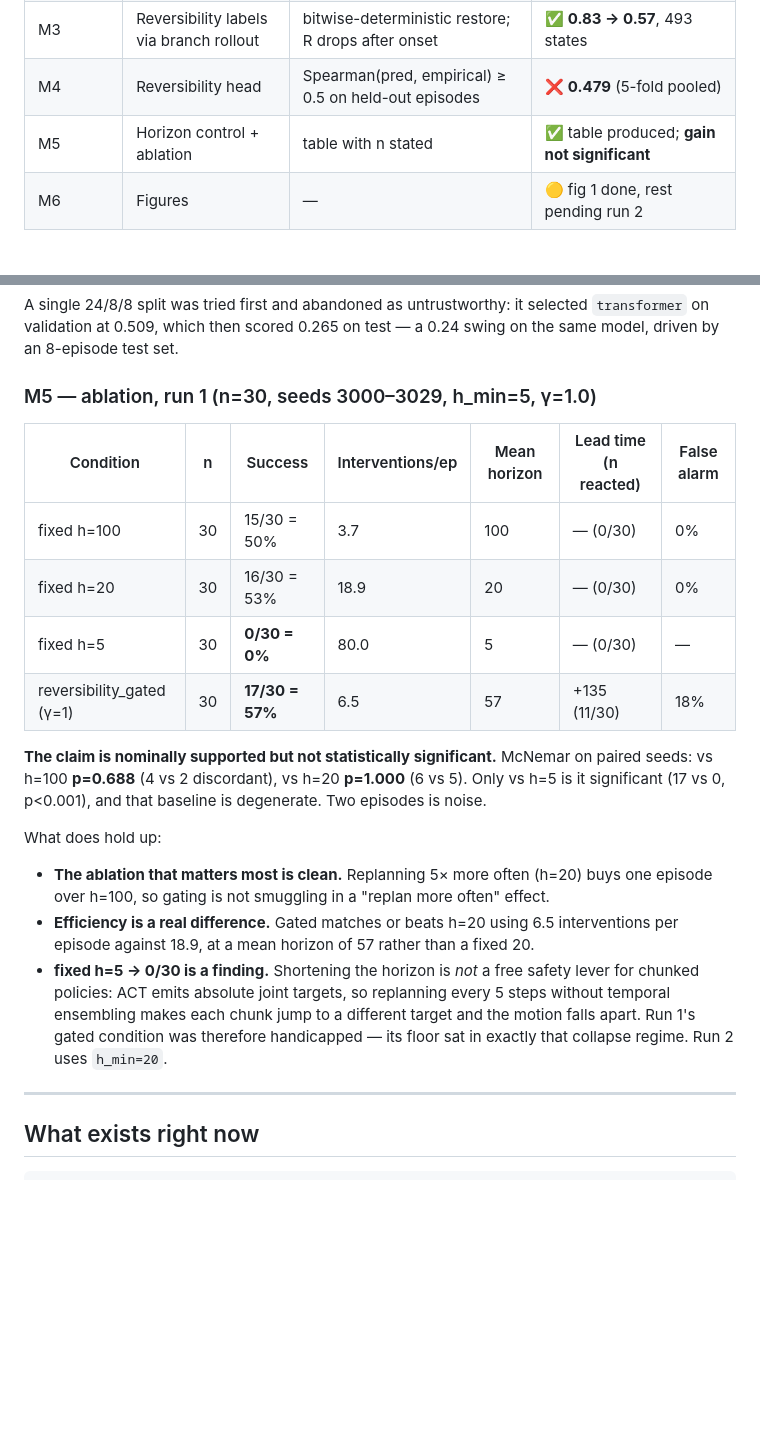
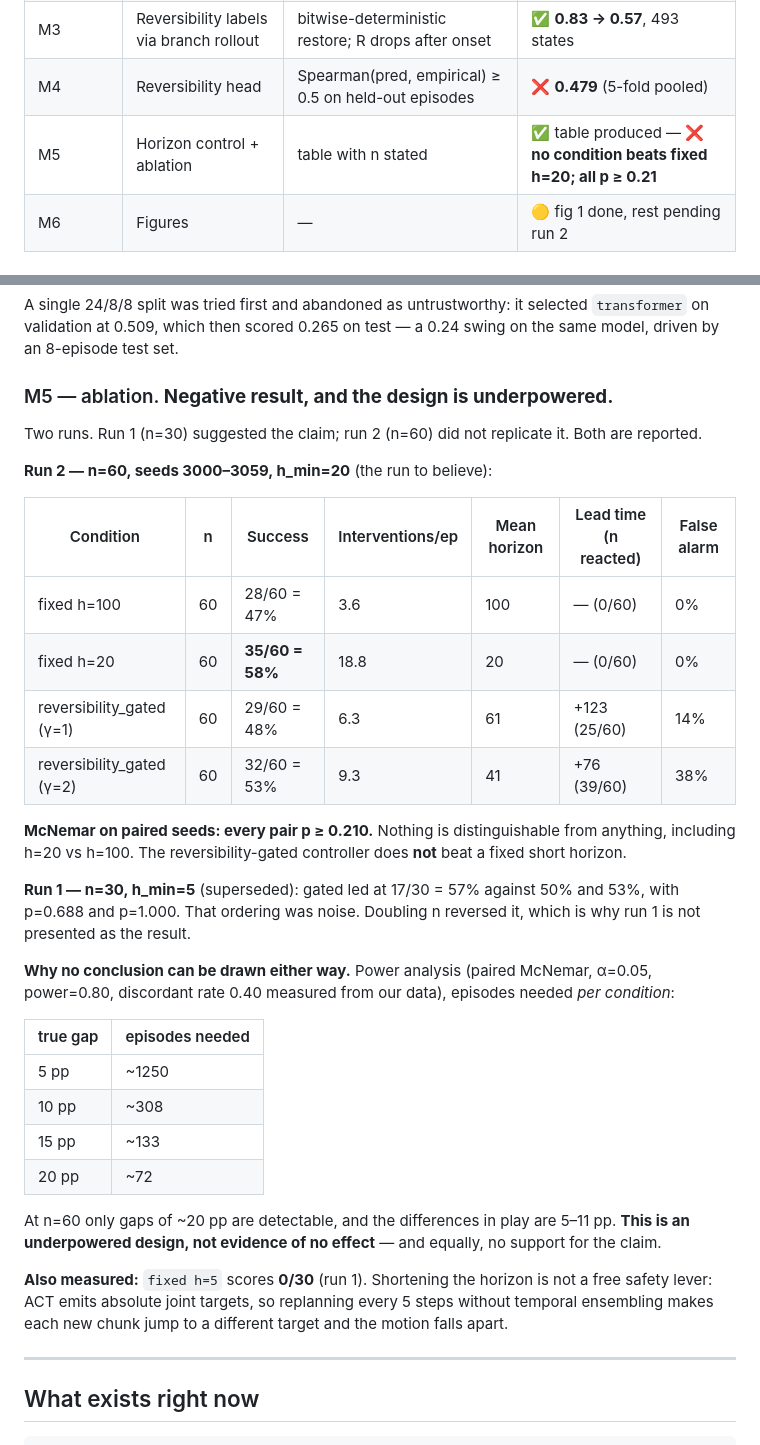
Before and after one commit to virkvarjun/FAACT_V2, a Markdown page: README.md, 2 parts joined by grey strips. Rendered like a GitHub page; blank space fills up the shorter version.

Commit message:
README: M5 is a negative result — record it as one
Run 2 (n=60) at the top, run 1 (n=30) marked superseded, because run 1's
ordering did not replicate: gated led 57% vs 50/53% at n=30 and sits at 48%
vs 58% for fixed h=20 at n=60. McNemar puts every pair at p >= 0.210.

The headline is stated plainly: the reversibility-gated controller does not
beat a fixed short horizon on this task.

Also records the power analysis, because "no significant difference" at n=60
is not the same claim as "no effect". Detecting the 5-11pp gaps actually in
play needs ~308-1250 episodes per condition; n=60 resolves only ~20pp. The
design cannot answer the question, and saying so is more useful than either
overclaiming a win or declaring the idea dead.

```diff
--- a/README.md
+++ b/README.md
@@ -26,7 +26,7 @@ measured; empty cells mean not yet run.
 | M2 | Perturbation suite | perturbed success in 25–65% band | ⚠️ **in band (50%), but by post-hoc check, not a sweep** |
 | M3 | Reversibility labels via branch rollout | bitwise-deterministic restore; R drops after onset | ✅ **0.83 → 0.57**, 493 states |
 | M4 | Reversibility head | Spearman(pred, empirical) ≥ 0.5 on held-out episodes | ❌ **0.479** (5-fold pooled) |
-| M5 | Horizon control + ablation | table with n stated | ✅ table produced; **gain not significant** |
+| M5 | Horizon control + ablation | table with n stated | ✅ table produced — ❌ **no condition beats fixed h=20; all p ≥ 0.21** |
 | M6 | Figures | — | 🟡 fig 1 done, rest pending run 2 |
 
 ### M1 baseline, verified against LeRobot's official evaluation
@@ -116,30 +116,44 @@ A single 24/8/8 split was tried first and abandoned as untrustworthy: it selecte
 `transformer` on validation at 0.509, which then scored 0.265 on test — a 0.24 swing on the
 same model, driven by an 8-episode test set.
 
-### M5 — ablation, run 1 (n=30, seeds 3000–3029, h_min=5, γ=1.0)
+### M5 — ablation. **Negative result, and the design is underpowered.**
+
+Two runs. Run 1 (n=30) suggested the claim; run 2 (n=60) did not replicate it. Both are reported.
+
+**Run 2 — n=60, seeds 3000–3059, h_min=20** (the run to believe):
 
 | Condition | n | Success | Interventions/ep | Mean horizon | Lead time (n reacted) | False alarm |
 |---|---|---|---|---|---|---|
-| fixed h=100 | 30 | 15/30 = 50% | 3.7 | 100 | — (0/30) | 0% |
-| fixed h=20 | 30 | 16/30 = 53% | 18.9 | 20 | — (0/30) | 0% |
-| fixed h=5 | 30 | **0/30 = 0%** | 80.0 | 5 | — (0/30) | — |
-| reversibility_gated (γ=1) | 30 | **17/30 = 57%** | 6.5 | 57 | +135 (11/30) | 18% |
+| fixed h=100 | 60 | 28/60 = 47% | 3.6 | 100 | — (0/60) | 0% |
+| fixed h=20 | 60 | **35/60 = 58%** | 18.8 | 20 | — (0/60) | 0% |
+| reversibility_gated (γ=1) | 60 | 29/60 = 48% | 6.3 | 61 | +123 (25/60) | 14% |
+| reversibility_gated (γ=2) | 60 | 32/60 = 53% | 9.3 | 41 | +76 (39/60) | 38% |
 
-**The claim is nominally supported but not statistically significant.** McNemar on paired
-seeds: vs h=100 **p=0.688** (4 vs 2 discordant), vs h=20 **p=1.000** (6 vs 5). Only vs h=5
-is it significant (17 vs 0, p<0.001), and that baseline is degenerate. Two episodes is noise.
+**McNemar on paired seeds: every pair p ≥ 0.210.** Nothing is distinguishable from anything,
+including h=20 vs h=100. The reversibility-gated controller does **not** beat a fixed short
+horizon.
 
-What does hold up:
+**Run 1 — n=30, h_min=5** (superseded): gated led at 17/30 = 57% against 50% and 53%, with
+p=0.688 and p=1.000. That ordering was noise. Doubling n reversed it, which is why run 1 is
+not presented as the result.
 
-- **The ablation that matters most is clean.** Replanning 5× more often (h=20) buys one
-  episode over h=100, so gating is not smuggling in a "replan more often" effect.
-- **Efficiency is a real difference.** Gated matches or beats h=20 using 6.5 interventions
-  per episode against 18.9, at a mean horizon of 57 rather than a fixed 20.
-- **fixed h=5 → 0/30 is a finding.** Shortening the horizon is *not* a free safety lever for
-  chunked policies: ACT emits absolute joint targets, so replanning every 5 steps without
-  temporal ensembling makes each chunk jump to a different target and the motion falls
-  apart. Run 1's gated condition was therefore handicapped — its floor sat in exactly that
-  collapse regime. Run 2 uses `h_min=20`.
+**Why no conclusion can be drawn either way.** Power analysis (paired McNemar, α=0.05,
+power=0.80, discordant rate 0.40 measured from our data), episodes needed *per condition*:
+
+| true gap | episodes needed |
+|---|---|
+| 5 pp | ~1250 |
+| 10 pp | ~308 |
+| 15 pp | ~133 |
+| 20 pp | ~72 |
+
+At n=60 only gaps of ~20 pp are detectable, and the differences in play are 5–11 pp.
+**This is an underpowered design, not evidence of no effect** — and equally, no support for
+the claim.
+
+**Also measured:** `fixed h=5` scores **0/30** (run 1). Shortening the horizon is not a free
+safety lever: ACT emits absolute joint targets, so replanning every 5 steps without temporal
+ensembling makes each new chunk jump to a different target and the motion falls apart.
 
 ---
 
```
